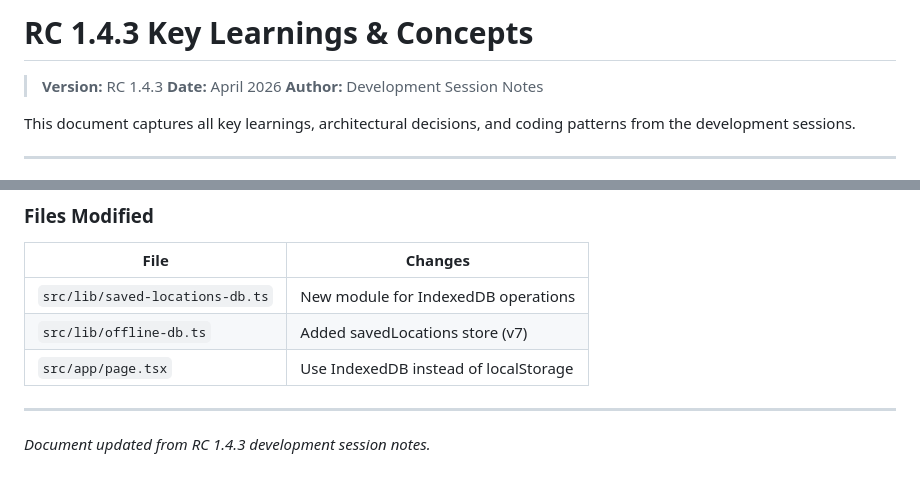
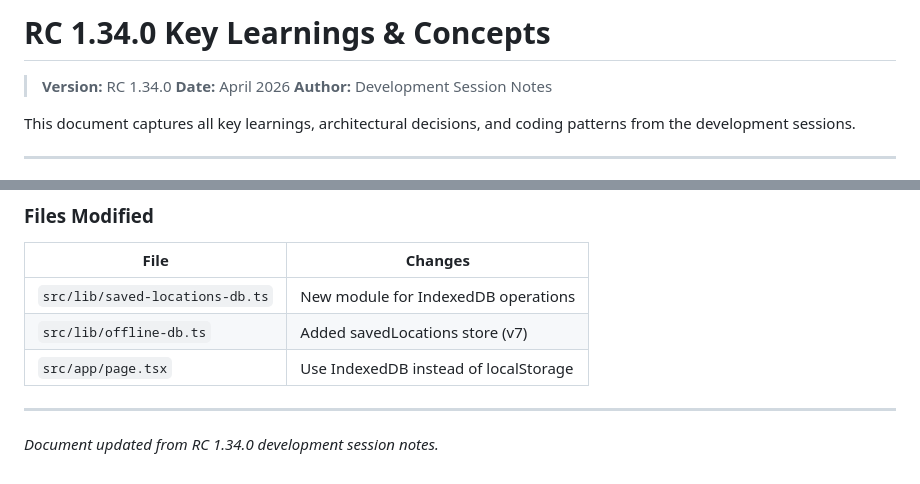
Before and after one commit to instructor-ship-it/roadfinder, a Markdown page: docs/RC1.34.0_Key_Learnings.md, 2 parts joined by grey strips. GitHub-like rendering.

Commit message:
Update documentation version to v1.34.0

```diff
--- a/docs/RC1.4.3_Key_Learnings.md
+++ b/docs/RC1.34.0_Key_Learnings.md
@@ -1,6 +1,6 @@
-# RC 1.4.3 Key Learnings & Concepts
+# RC 1.34.0 Key Learnings & Concepts
 
-> **Version:** RC 1.4.3
+> **Version:** RC 1.34.0
 > **Date:** April 2026
 > **Author:** Development Session Notes
 
@@ -1461,4 +1461,4 @@ const handleSaveLocation = async (name: string) => {
 
 ---
 
-_Document updated from RC 1.4.3 development session notes._
+_Document updated from RC 1.34.0 development session notes._
```
Also changed, not shown: docs/TC_Work_Zone_Locator_RC1_Documentation.md (+2 -2 lines), docs/TC_Work_Zone_Locator_User_Manual.md (+1 -1 lines).
